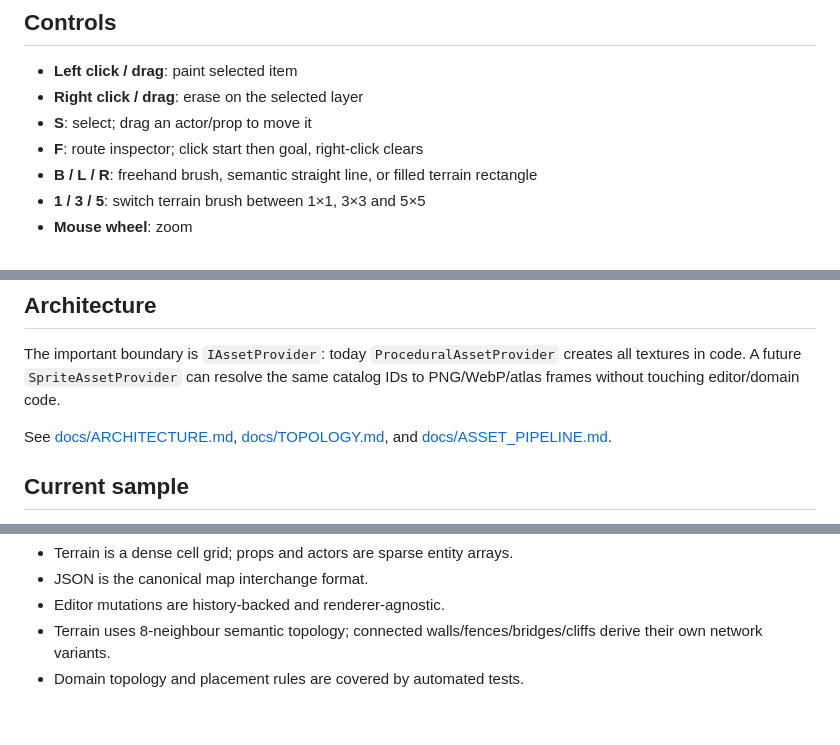
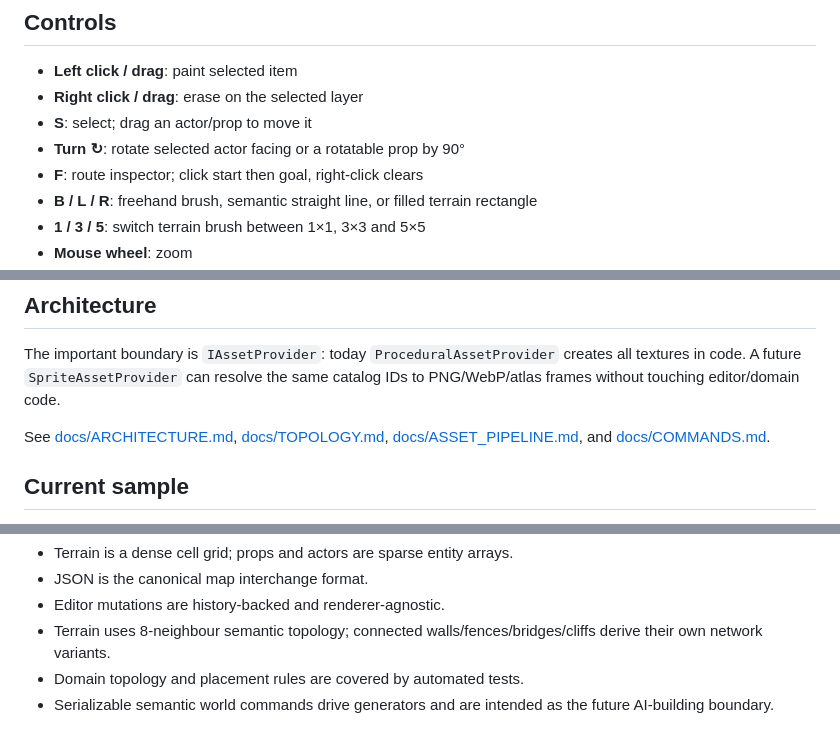
Before and after one commit to sgallouet/Retro2DMap, a Markdown page: README.md, 3 parts joined by grey strips. GitHub-like rendering.

Commit message:
docs: document orientation and command generator boundary

```diff
--- a/README.md
+++ b/README.md
@@ -32,6 +32,7 @@ npm run build
 - **Left click / drag**: paint selected item
 - **Right click / drag**: erase on the selected layer
 - **S**: select; drag an actor/prop to move it
+- **Turn ↻**: rotate selected actor facing or a rotatable prop by 90°
 - **F**: route inspector; click start then goal, right-click clears
 - **B / L / R**: freehand brush, semantic straight line, or filled terrain rectangle
 - **1 / 3 / 5**: switch terrain brush between 1×1, 3×3 and 5×5
@@ -47,7 +48,7 @@ npm run build
 
 The important boundary is `IAssetProvider`: today `ProceduralAssetProvider` creates all textures in code. A future `SpriteAssetProvider` can resolve the same catalog IDs to PNG/WebP/atlas frames without touching editor/domain code.
 
-See [docs/ARCHITECTURE.md](docs/ARCHITECTURE.md), [docs/TOPOLOGY.md](docs/TOPOLOGY.md), and [docs/ASSET_PIPELINE.md](docs/ASSET_PIPELINE.md).
+See [docs/ARCHITECTURE.md](docs/ARCHITECTURE.md), [docs/TOPOLOGY.md](docs/TOPOLOGY.md), [docs/ASSET_PIPELINE.md](docs/ASSET_PIPELINE.md), and [docs/COMMANDS.md](docs/COMMANDS.md).
 
 ## Current sample
 
@@ -63,3 +64,4 @@ The bundled sample intentionally mirrors the *structure* of the supplied referen
 - Editor mutations are history-backed and renderer-agnostic.
 - Terrain uses 8-neighbour semantic topology; connected walls/fences/bridges/cliffs derive their own network variants.
 - Domain topology and placement rules are covered by automated tests.
+- Serializable semantic world commands drive generators and are intended as the future AI-building boundary.
```
